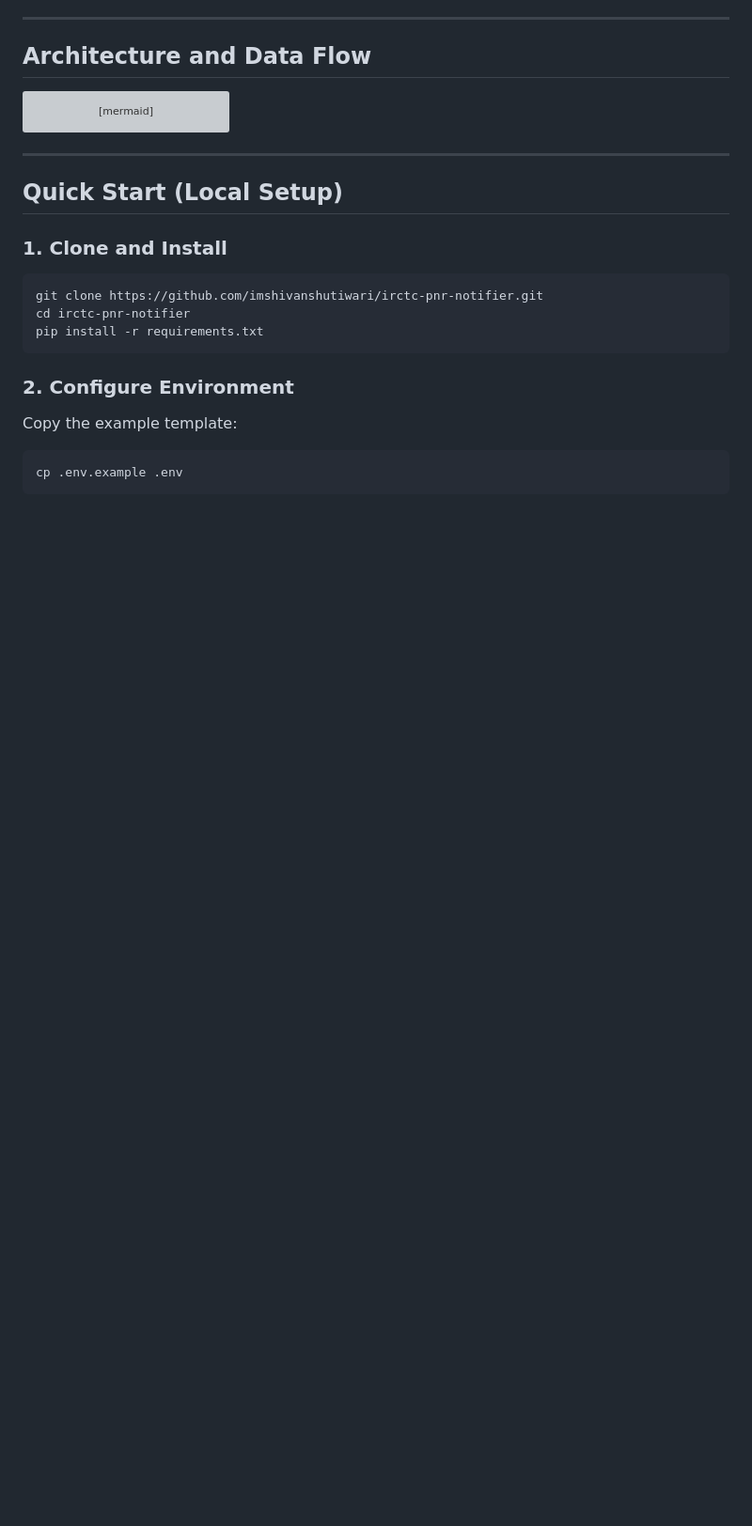
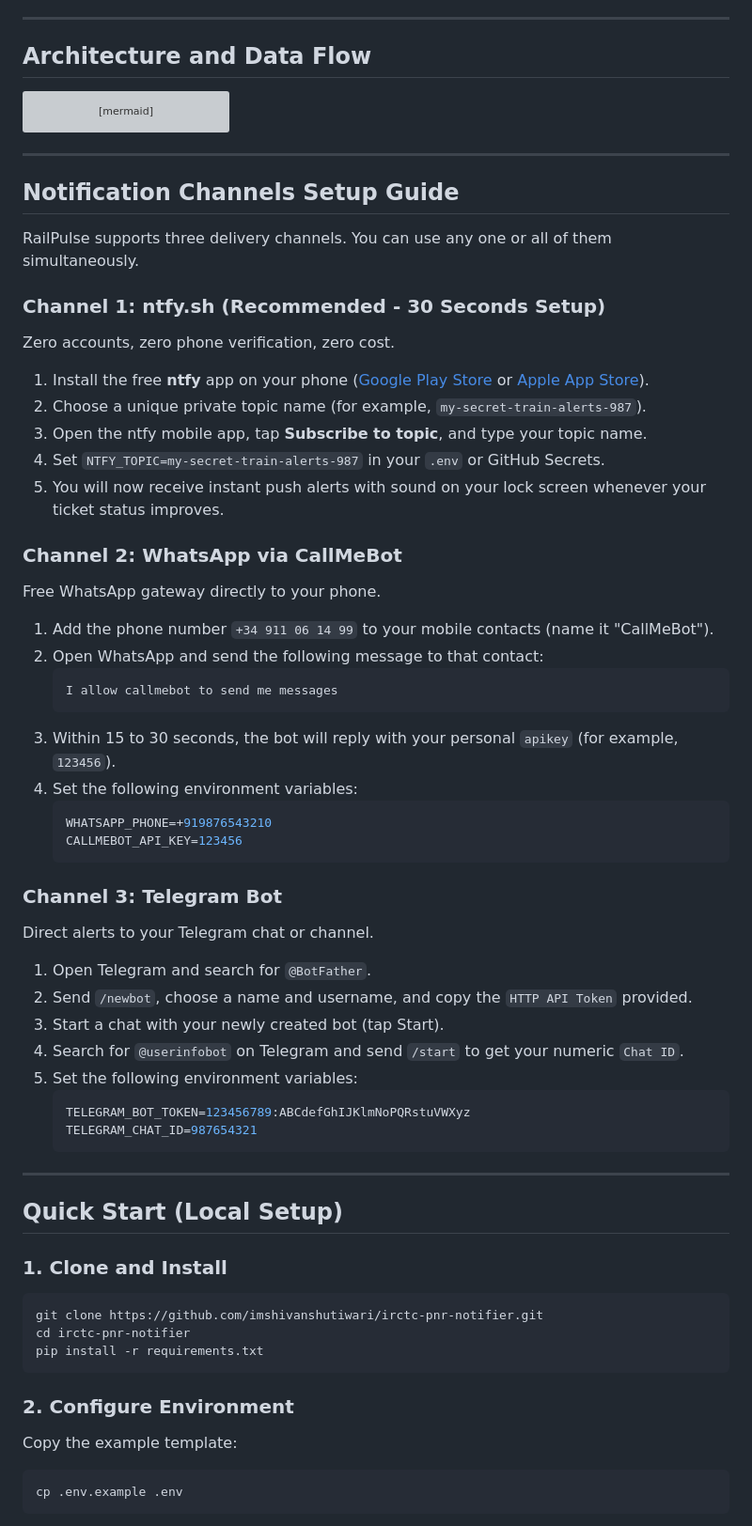
Before and after one commit to imshivanshutiwari/irctc-pnr-notifier, a Markdown page: README.md, the part around one of its changes. Shown at 94% size. Rendered like a GitHub page; blank space fills up the shorter version; grey boxes are pictures that could not be loaded.

Commit message:
docs: add comprehensive notification setup guides and architecture FAQ

````diff
--- a/README.md
+++ b/README.md
@@ -56,6 +56,49 @@ flowchart TD
 
 ---
 
+## Notification Channels Setup Guide
+
+RailPulse supports three delivery channels. You can use any one or all of them simultaneously.
+
+### Channel 1: ntfy.sh (Recommended - 30 Seconds Setup)
+Zero accounts, zero phone verification, zero cost.
+
+1. Install the free **ntfy** app on your phone ([Google Play Store](https://play.google.com/store/apps/details?id=io.heckel.ntfy) or [Apple App Store](https://apps.apple.com/app/ntfy/id1625393447)).
+2. Choose a unique private topic name (for example, `my-secret-train-alerts-987`).
+3. Open the ntfy mobile app, tap **Subscribe to topic**, and type your topic name.
+4. Set `NTFY_TOPIC=my-secret-train-alerts-987` in your `.env` or GitHub Secrets.
+5. You will now receive instant push alerts with sound on your lock screen whenever your ticket status improves.
+
+### Channel 2: WhatsApp via CallMeBot
+Free WhatsApp gateway directly to your phone.
+
+1. Add the phone number `+34 911 06 14 99` to your mobile contacts (name it "CallMeBot").
+2. Open WhatsApp and send the following message to that contact:
+   ```text
+   I allow callmebot to send me messages
+   ```
+3. Within 15 to 30 seconds, the bot will reply with your personal `apikey` (for example, `123456`).
+4. Set the following environment variables:
+   ```ini
+   WHATSAPP_PHONE=+919876543210
+   CALLMEBOT_API_KEY=123456
+   ```
+
+### Channel 3: Telegram Bot
+Direct alerts to your Telegram chat or channel.
+
+1. Open Telegram and search for `@BotFather`.
+2. Send `/newbot`, choose a name and username, and copy the `HTTP API Token` provided.
+3. Start a chat with your newly created bot (tap Start).
+4. Search for `@userinfobot` on Telegram and send `/start` to get your numeric `Chat ID`.
+5. Set the following environment variables:
+   ```ini
+   TELEGRAM_BOT_TOKEN=123456789:ABCdefGhIJKlmNoPQRstuVWXyz
+   TELEGRAM_CHAT_ID=987654321
+   ```
+
+---
+
 ## Quick Start (Local Setup)
 
 ### 1. Clone and Install
````
Also changed, not shown: other parts of README.md (+31 -13 lines).
